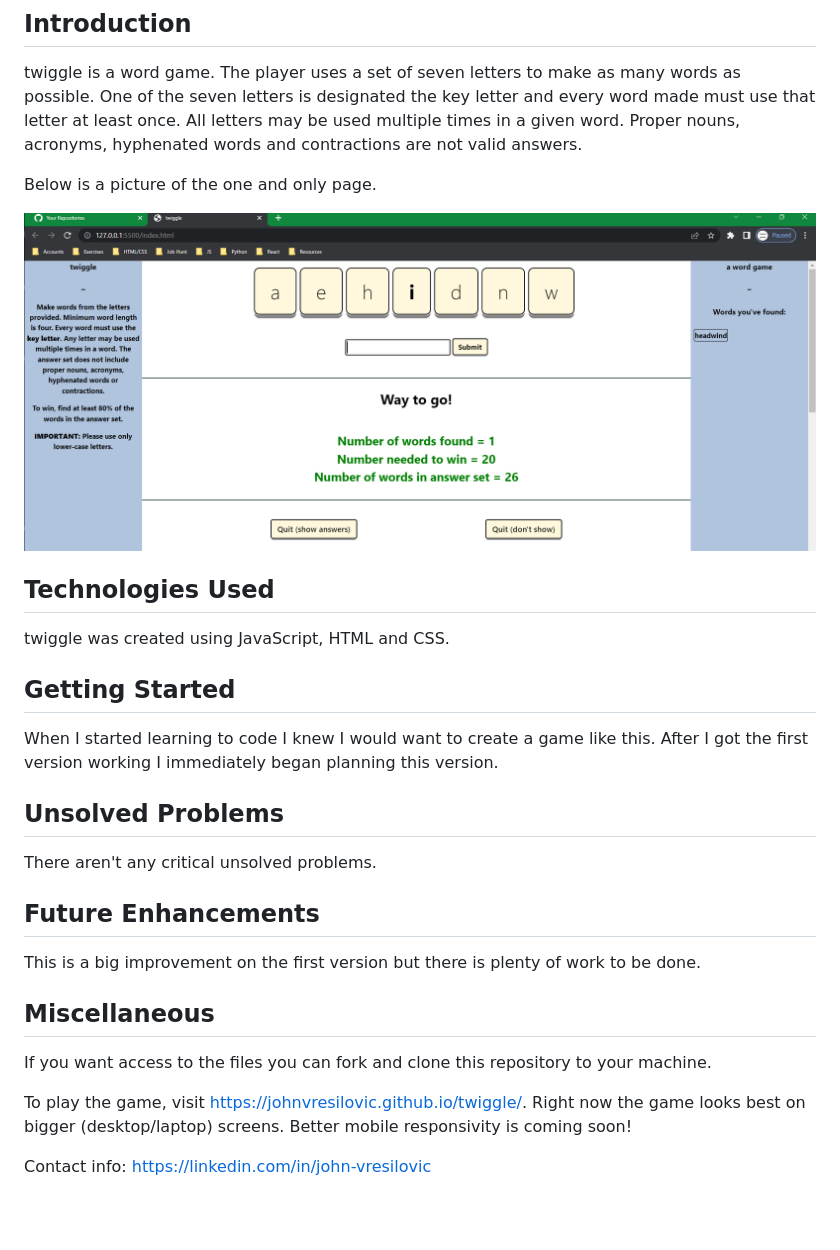
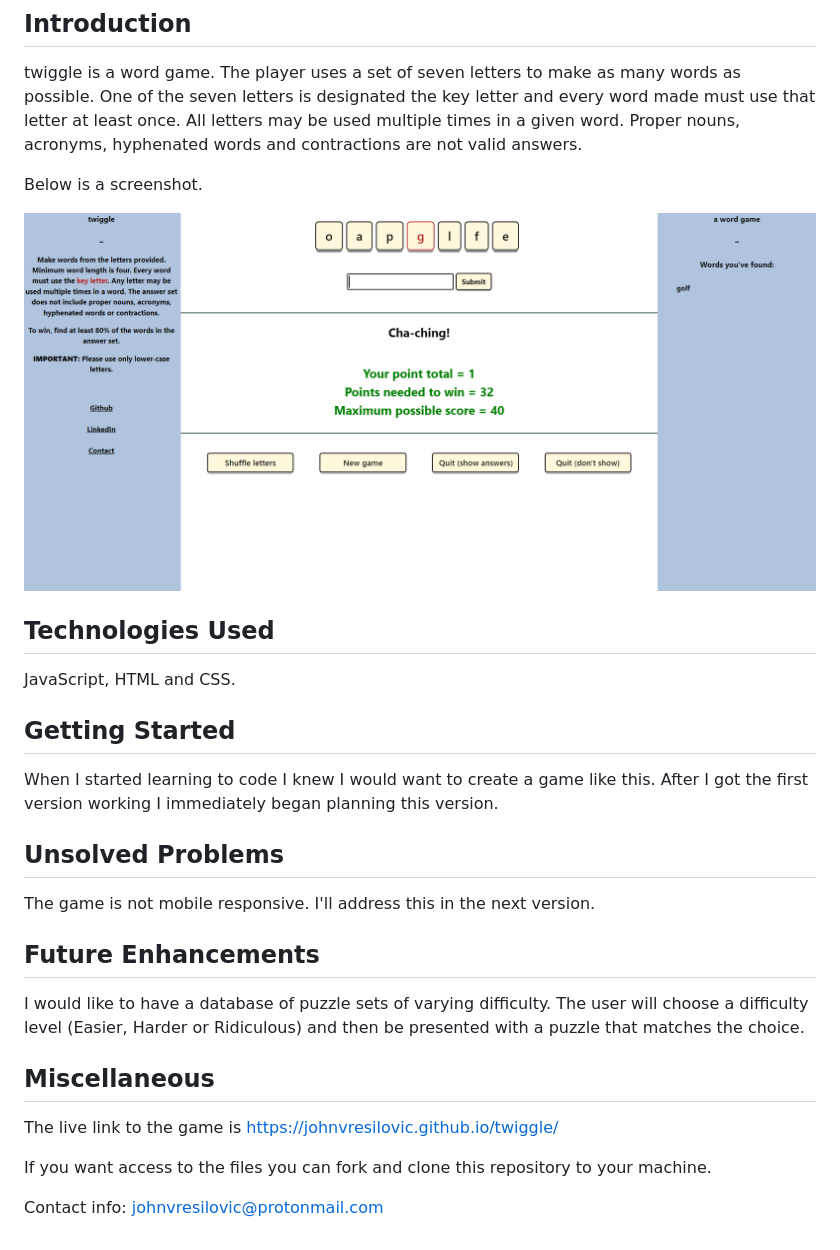
Before and after one commit to johnvresilovic/twiggle, a Markdown page: README.md, the part around the change. Drawn GitHub-style; pictures changed too: screenshot.png; blank space fills up the shorter version.

```diff
--- a/README.md
+++ b/README.md
@@ -4,13 +4,13 @@
 
 twiggle is a word game.  The player uses a set of seven letters to make as many words as possible.  One of the seven letters is designated the key letter and every word made must use that letter at least once.  All letters may be used multiple times in a given word.  Proper nouns, acronyms, hyphenated words and contractions are not valid answers.
 
-Below is a picture of the one and only page.
+Below is a screenshot.
 
 ![screenshot](./screenshot.png)
 
 ## Technologies Used
 
-twiggle was created using JavaScript, HTML and CSS.
+JavaScript, HTML and CSS.
 
 ## Getting Started
 
@@ -18,16 +18,15 @@ When I started learning to code I knew I would want to create a game like this.
 
 ## Unsolved Problems
 
-There aren't any critical unsolved problems.
+The game is not mobile responsive.  I'll address this in the next version.
 
 ## Future Enhancements
 
-This is a big improvement on the first version but there is plenty of work to be done.
+I would like to have a database of puzzle sets of varying difficulty.  The user will choose a difficulty level (Easier, Harder or Ridiculous) and then be presented with a puzzle that matches the choice.
 
 ## Miscellaneous
+The live link to the game is https://johnvresilovic.github.io/twiggle/
+
 If you want access to the files you can fork and clone this repository to your machine.
 
-To play the game, visit https://johnvresilovic.github.io/twiggle/.  Right now the game looks best on bigger (desktop/laptop) screens.  Better mobile responsivity is coming soon!
-
-Contact info:
-https://linkedin.com/in/john-vresilovic
+Contact info: johnvresilovic@protonmail.com
```
Also changed, not shown: 4 other files.
